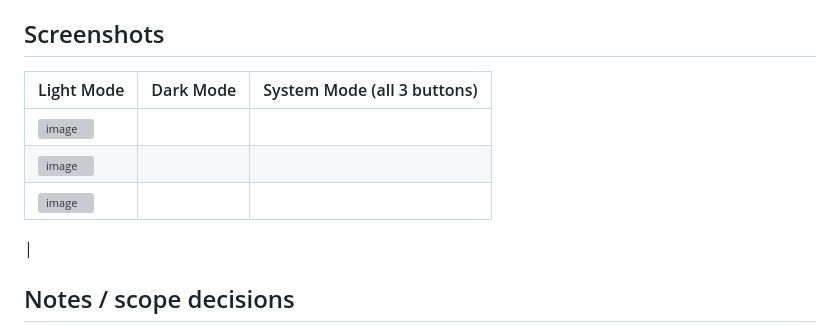
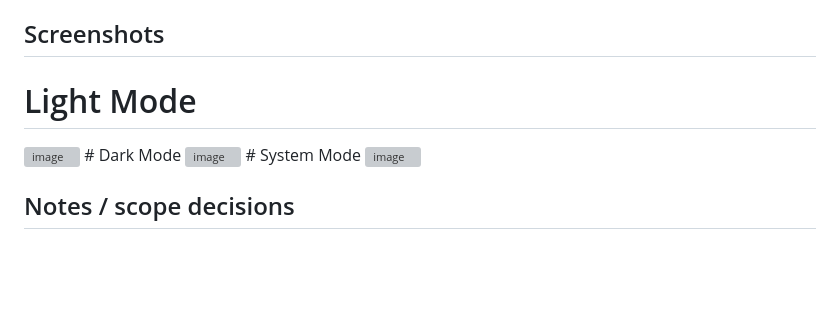
Before and after one commit to RazibrahimRI/Linkific_Tasks, a Markdown page: Day 6/flutter_themepractice/README.md, the part around the change. GitHub-like rendering; blank space fills up the shorter version; grey boxes are pictures that could not be loaded.

```diff
--- a/Day 6/flutter_themepractice/README.md
+++ b/Day 6/flutter_themepractice/README.md
@@ -52,12 +52,13 @@ Defined in `theme/app_colors.dart`:
 
 ## Screenshots
 
-| Light Mode | Dark Mode | System Mode (all 3 buttons) |
-|---|---|---|
-| <img width="346" height="750" alt="image" src="https://github.com/user-attachments/assets/112ea50f-c34c-48b7-a9b6-3efde50bdeda" />
- |<img width="343" height="754" alt="image" src="https://github.com/user-attachments/assets/bd4c0dcd-0bb4-4b89-8ab6-f4010b34a2a1" />
-| <img width="348" height="739" alt="image" src="https://github.com/user-attachments/assets/e8c98e5c-0a58-40e5-955f-b7dd96659cc7" />
- |
+# Light Mode
+<img width="346" height="750" alt="image" src="https://github.com/user-attachments/assets/112ea50f-c34c-48b7-a9b6-3efde50bdeda" />
+# Dark Mode
+<img width="343" height="754" alt="image" src="https://github.com/user-attachments/assets/bd4c0dcd-0bb4-4b89-8ab6-f4010b34a2a1" />
+# System Mode
+<img width="348" height="739" alt="image" src="https://github.com/user-attachments/assets/e8c98e5c-0a58-40e5-955f-b7dd96659cc7" />
+
 
 ## Notes / scope decisions
 
```
